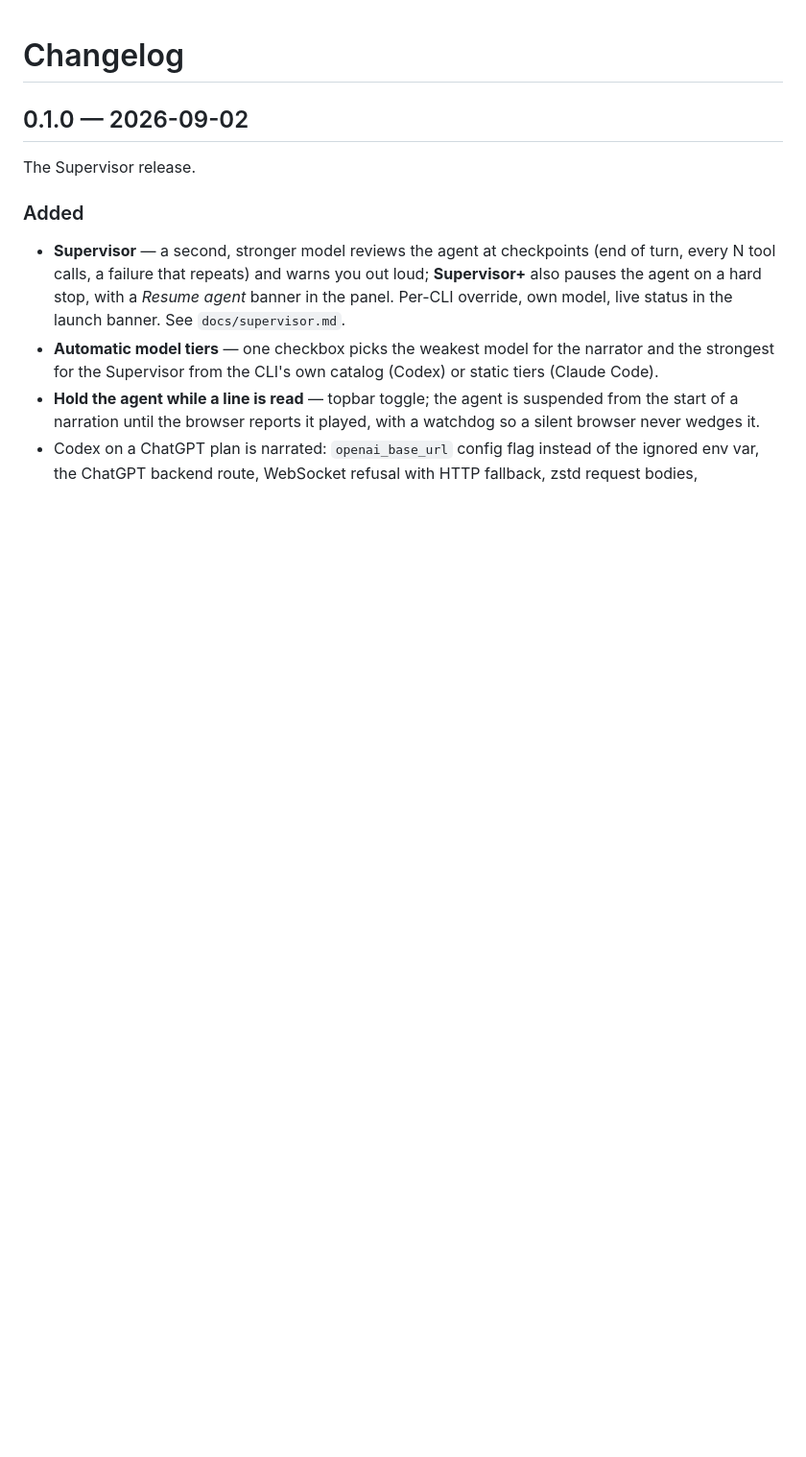
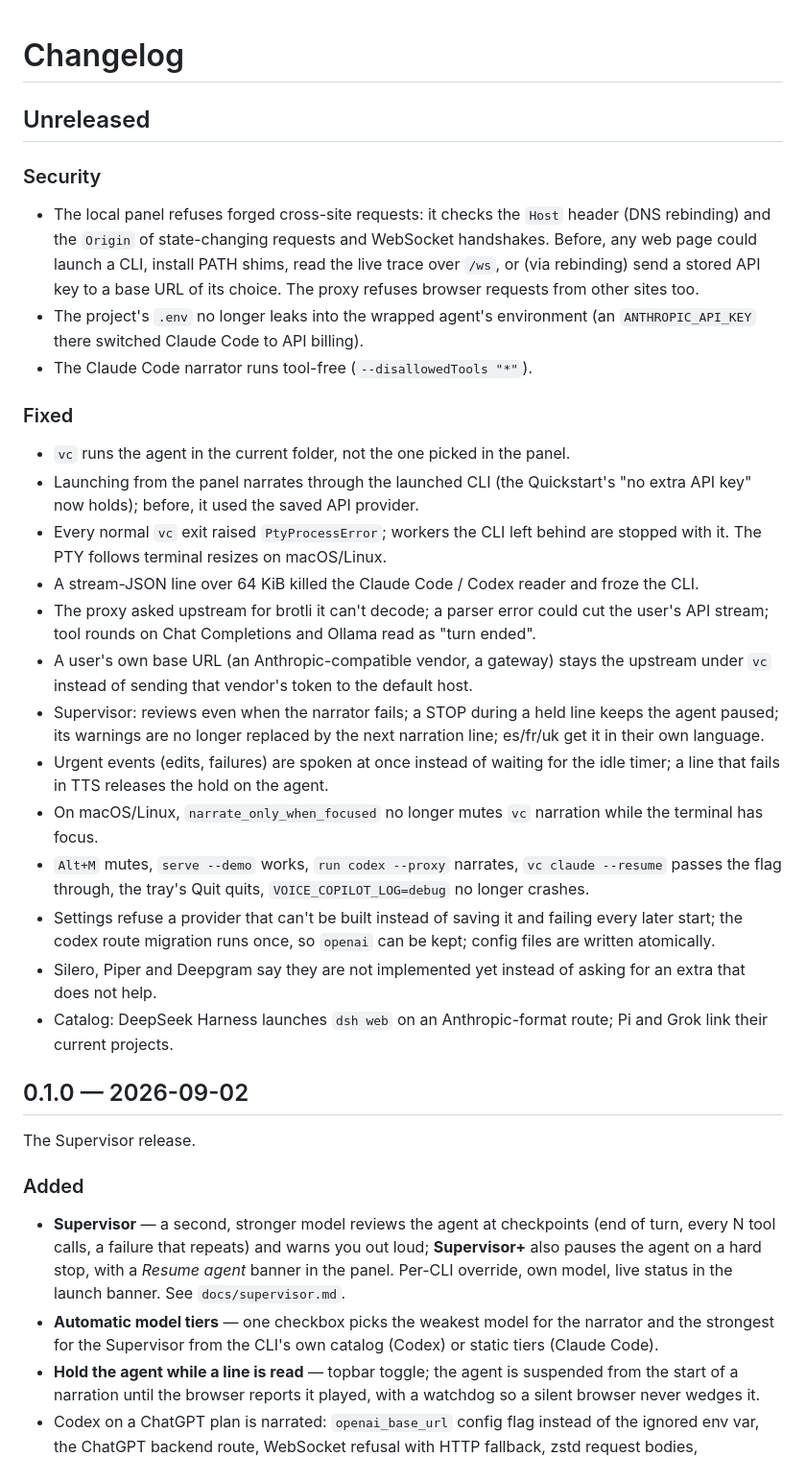
Before and after one commit to conus-vision/voice-copilot, a Markdown page: CHANGELOG.md, the part around the change. Shown at 96% size. Drawn GitHub-style; blank space fills up the shorter version.

Commit message:
docs: changelog for the review fixes
Co-Authored-By: Claude Opus 5.5 <noreply@anthropic.com>
Claude-Session: https://claude.ai/code/session_012w9WxPUSC4Uics3iJ8PamV

```diff
--- a/CHANGELOG.md
+++ b/CHANGELOG.md
@@ -1,4 +1,50 @@
 # Changelog
+
+## Unreleased
+
+### Security
+- The local panel refuses forged cross-site requests: it checks the `Host`
+  header (DNS rebinding) and the `Origin` of state-changing requests and
+  WebSocket handshakes. Before, any web page could launch a CLI, install PATH
+  shims, read the live trace over `/ws`, or (via rebinding) send a stored API
+  key to a base URL of its choice. The proxy refuses browser requests from
+  other sites too.
+- The project's `.env` no longer leaks into the wrapped agent's environment
+  (an `ANTHROPIC_API_KEY` there switched Claude Code to API billing).
+- The Claude Code narrator runs tool-free (`--disallowedTools "*"`).
+
+### Fixed
+- `vc` runs the agent in the current folder, not the one picked in the panel.
+- Launching from the panel narrates through the launched CLI (the Quickstart's
+  "no extra API key" now holds); before, it used the saved API provider.
+- Every normal `vc` exit raised `PtyProcessError`; workers the CLI left
+  behind are stopped with it. The PTY follows terminal resizes on
+  macOS/Linux.
+- A stream-JSON line over 64 KiB killed the Claude Code / Codex reader and
+  froze the CLI.
+- The proxy asked upstream for brotli it can't decode; a parser error could
+  cut the user's API stream; tool rounds on Chat Completions and Ollama read
+  as "turn ended".
+- A user's own base URL (an Anthropic-compatible vendor, a gateway) stays the
+  upstream under `vc` instead of sending that vendor's token to the default
+  host.
+- Supervisor: reviews even when the narrator fails; a STOP during a held line
+  keeps the agent paused; its warnings are no longer replaced by the next
+  narration line; es/fr/uk get it in their own language.
+- Urgent events (edits, failures) are spoken at once instead of waiting for
+  the idle timer; a line that fails in TTS releases the hold on the agent.
+- On macOS/Linux, `narrate_only_when_focused` no longer mutes `vc` narration
+  while the terminal has focus.
+- `Alt+M` mutes, `serve --demo` works, `run codex --proxy` narrates,
+  `vc claude --resume` passes the flag through, the tray's Quit quits,
+  `VOICE_COPILOT_LOG=debug` no longer crashes.
+- Settings refuse a provider that can't be built instead of saving it and
+  failing every later start; the codex route migration runs once, so
+  `openai` can be kept; config files are written atomically.
+- Silero, Piper and Deepgram say they are not implemented yet instead of
+  asking for an extra that does not help.
+- Catalog: DeepSeek Harness launches `dsh web` on an Anthropic-format route;
+  Pi and Grok link their current projects.
 
 ## 0.1.0 — 2026-09-02
 
```
